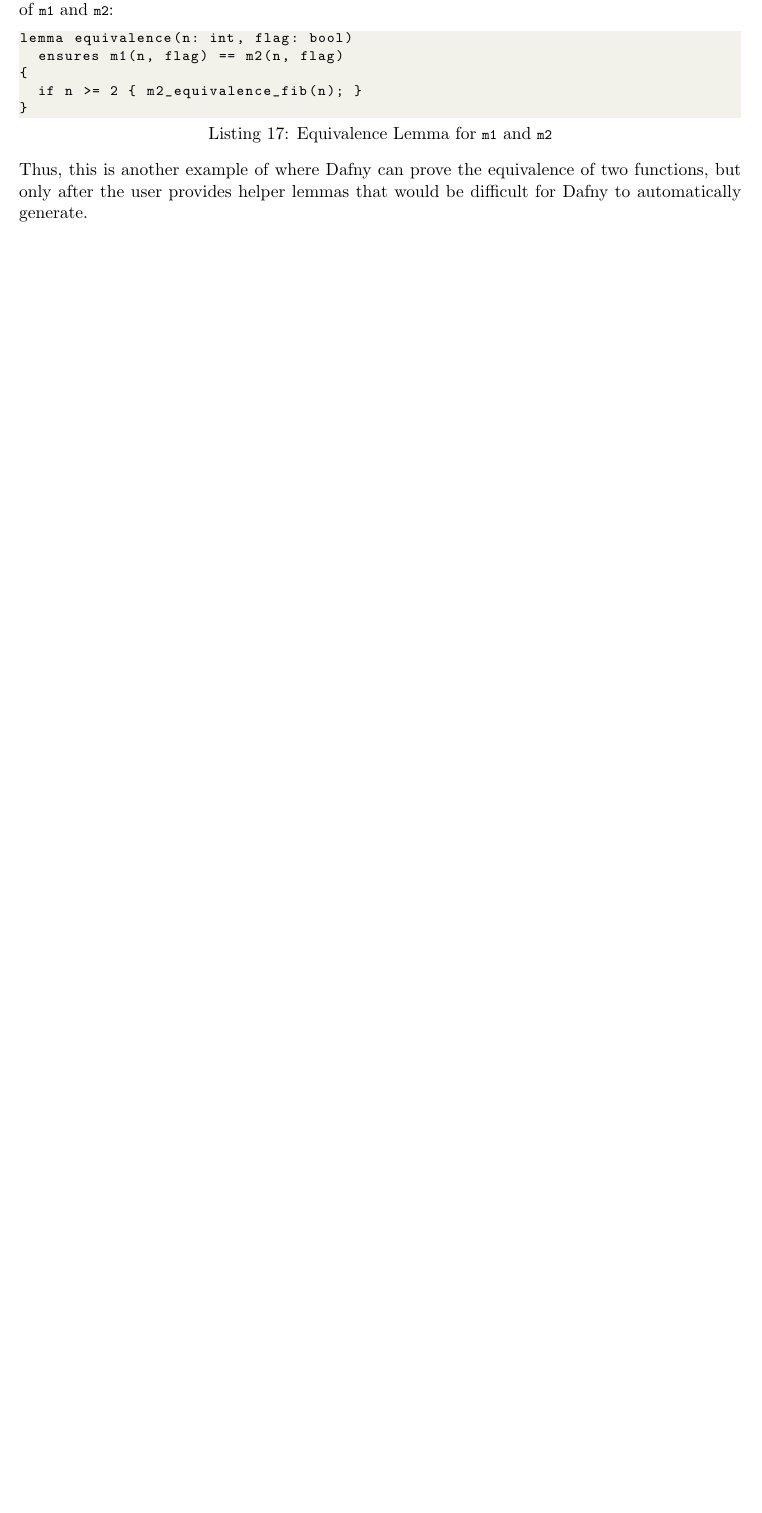
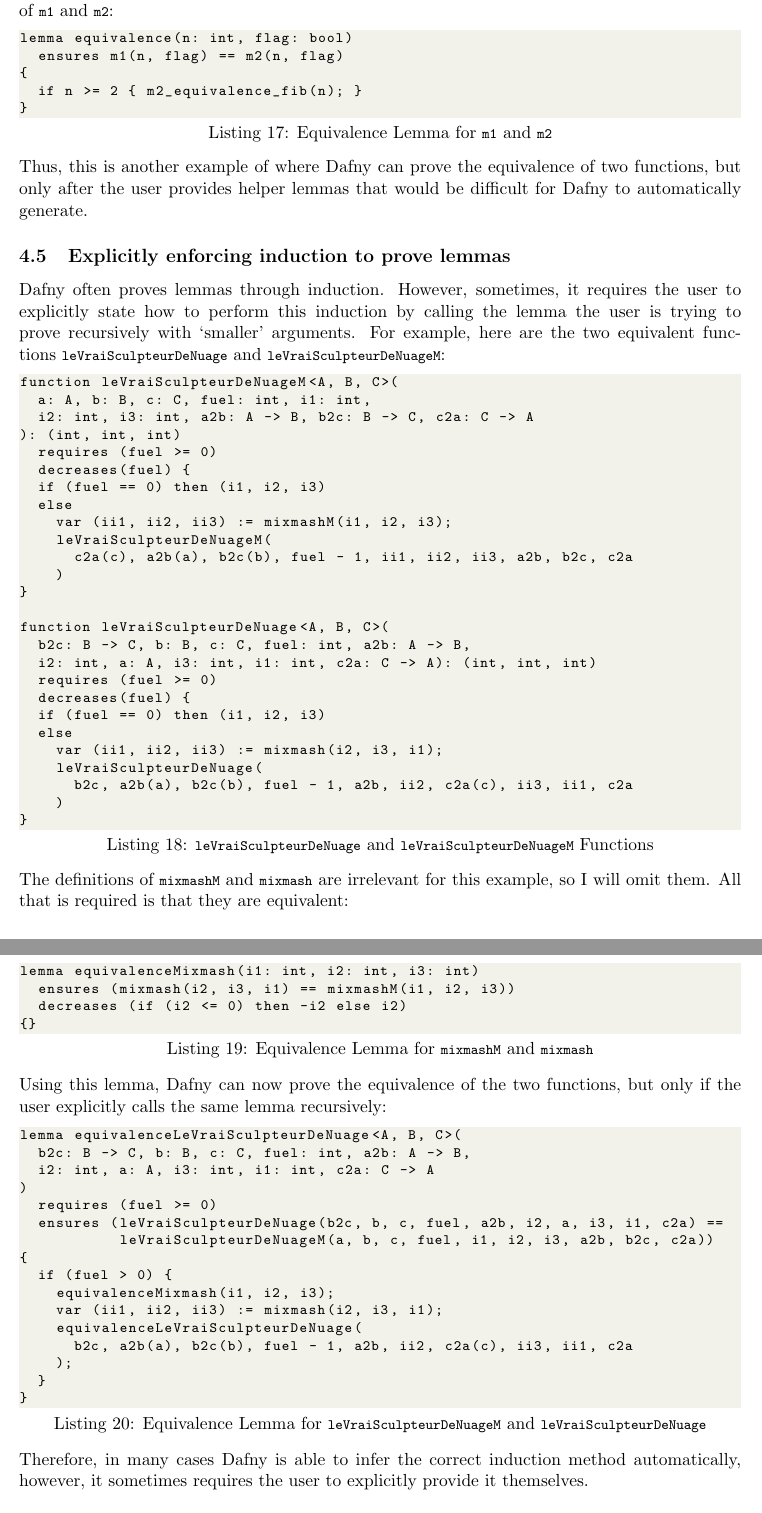
Before and after one commit to NVictor2004/equidafny, a LaTeX document (report/interim.tex): part of page 8 of 13 before the commit and two parts of pages 8 and 9 of 14 after it, the two joined at a grey line, cut so that both start at the same text, the shorter picture padded with empty space. Compiled offline with pdfLaTeX.

Commit message:
feat: Added section on explicit induction

```diff
--- a/report/interim.tex
+++ b/report/interim.tex
@@ -363,6 +363,68 @@
 %
 Thus, this is another example of where Dafny can prove the equivalence of two functions, but only after the user provides helper lemmas that would be difficult for Dafny to automatically generate.
 
+\subsection{Explicitly enforcing induction to prove lemmas}
+
+Dafny often proves lemmas through induction. However, sometimes, it requires the user to explicitly state how to perform this induction by calling the lemma the user is trying to prove recursively with `smaller' arguments. For example, here are the two equivalent functions \lstinline|leVraiSculpteurDeNuage| and \lstinline|leVraiSculpteurDeNuageM|:
+\begin{lstlisting}[caption=\lstinline|leVraiSculpteurDeNuage| and \lstinline|leVraiSculpteurDeNuageM| Functions]
+function leVraiSculpteurDeNuageM<A, B, C>(
+  a: A, b: B, c: C, fuel: int, i1: int,
+  i2: int, i3: int, a2b: A -> B, b2c: B -> C, c2a: C -> A
+): (int, int, int)
+  requires (fuel >= 0)
+  decreases(fuel) {
+  if (fuel == 0) then (i1, i2, i3)
+  else
+    var (ii1, ii2, ii3) := mixmashM(i1, i2, i3);
+    leVraiSculpteurDeNuageM(
+      c2a(c), a2b(a), b2c(b), fuel - 1, ii1, ii2, ii3, a2b, b2c, c2a
+    )
+}
+
+function leVraiSculpteurDeNuage<A, B, C>(
+  b2c: B -> C, b: B, c: C, fuel: int, a2b: A -> B,
+  i2: int, a: A, i3: int, i1: int, c2a: C -> A): (int, int, int)
+  requires (fuel >= 0)
+  decreases(fuel) {
+  if (fuel == 0) then (i1, i2, i3)
+  else
+    var (ii1, ii2, ii3) := mixmash(i2, i3, i1);
+    leVraiSculpteurDeNuage(
+      b2c, a2b(a), b2c(b), fuel - 1, a2b, ii2, c2a(c), ii3, ii1, c2a
+    )
+}
+\end{lstlisting}
+%
+The definitions of \lstinline|mixmashM| and \lstinline|mixmash| are irrelevant for this example, so I will omit them. All that is required is that they are equivalent:
+\begin{lstlisting}[caption=Equivalence Lemma for \lstinline|mixmashM| and \lstinline|mixmash|]
+lemma equivalenceMixmash(i1: int, i2: int, i3: int)
+  ensures (mixmash(i2, i3, i1) == mixmashM(i1, i2, i3))
+  decreases (if (i2 <= 0) then -i2 else i2)
+{}
+\end{lstlisting}
+%
+Using this lemma, Dafny can now prove the equivalence of the two functions, but only if the user explicitly calls the same lemma recursively:
+\begin{lstlisting}[caption=Equivalence Lemma for \lstinline|leVraiSculpteurDeNuageM| and \lstinline|leVraiSculpteurDeNuage|]
+lemma equivalenceLeVraiSculpteurDeNuage<A, B, C>(
+  b2c: B -> C, b: B, c: C, fuel: int, a2b: A -> B,
+  i2: int, a: A, i3: int, i1: int, c2a: C -> A
+)
+  requires (fuel >= 0)
+  ensures (leVraiSculpteurDeNuage(b2c, b, c, fuel, a2b, i2, a, i3, i1, c2a) ==
+           leVraiSculpteurDeNuageM(a, b, c, fuel, i1, i2, i3, a2b, b2c, c2a))
+{
+  if (fuel > 0) {
+    equivalenceMixmash(i1, i2, i3);
+    var (ii1, ii2, ii3) := mixmash(i2, i3, i1);
+    equivalenceLeVraiSculpteurDeNuage(
+      b2c, a2b(a), b2c(b), fuel - 1, a2b, ii2, c2a(c), ii3, ii1, c2a
+    );
+  }
+}
+\end{lstlisting}
+%
+Therefore, in many cases Dafny is able to infer the correct induction method automatically, however, it sometimes requires the user to explicitly provide it themselves.
+
 \subsection{Providing Variants to prove termination}
 
 Here, I provide two implementations of a function to find the maximum element in a sequence of integers. The first is as follows:
```
